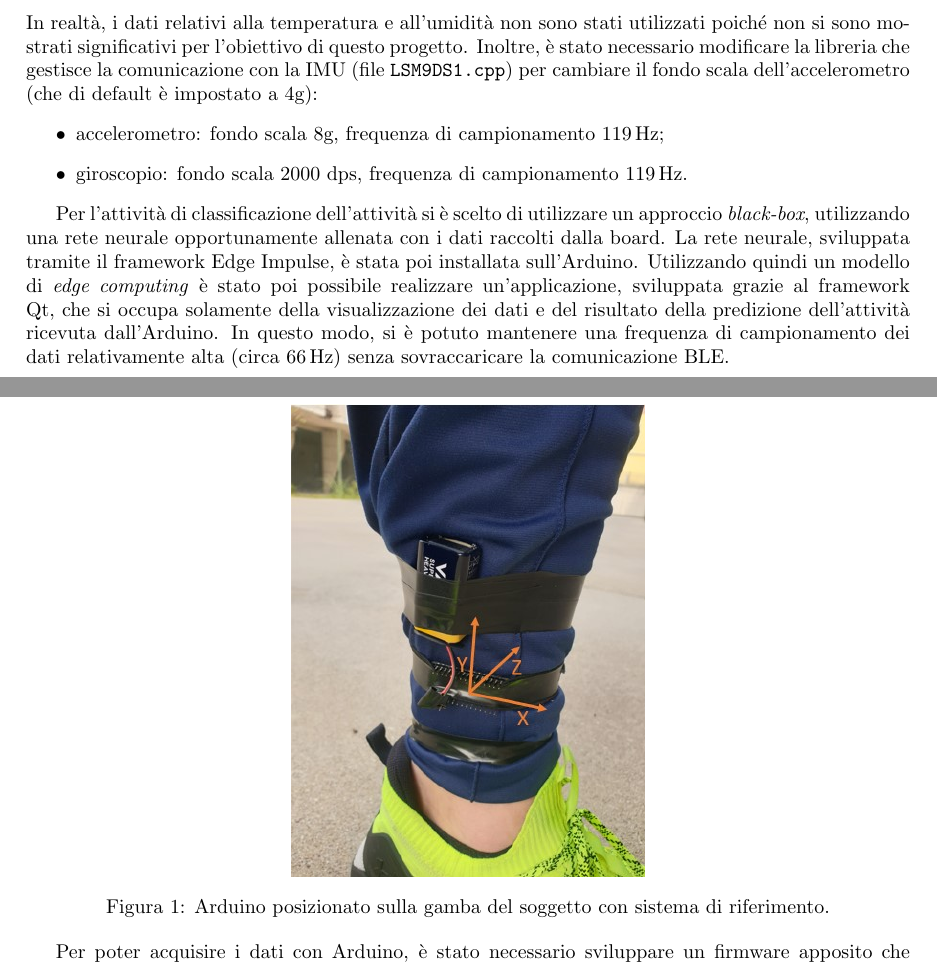
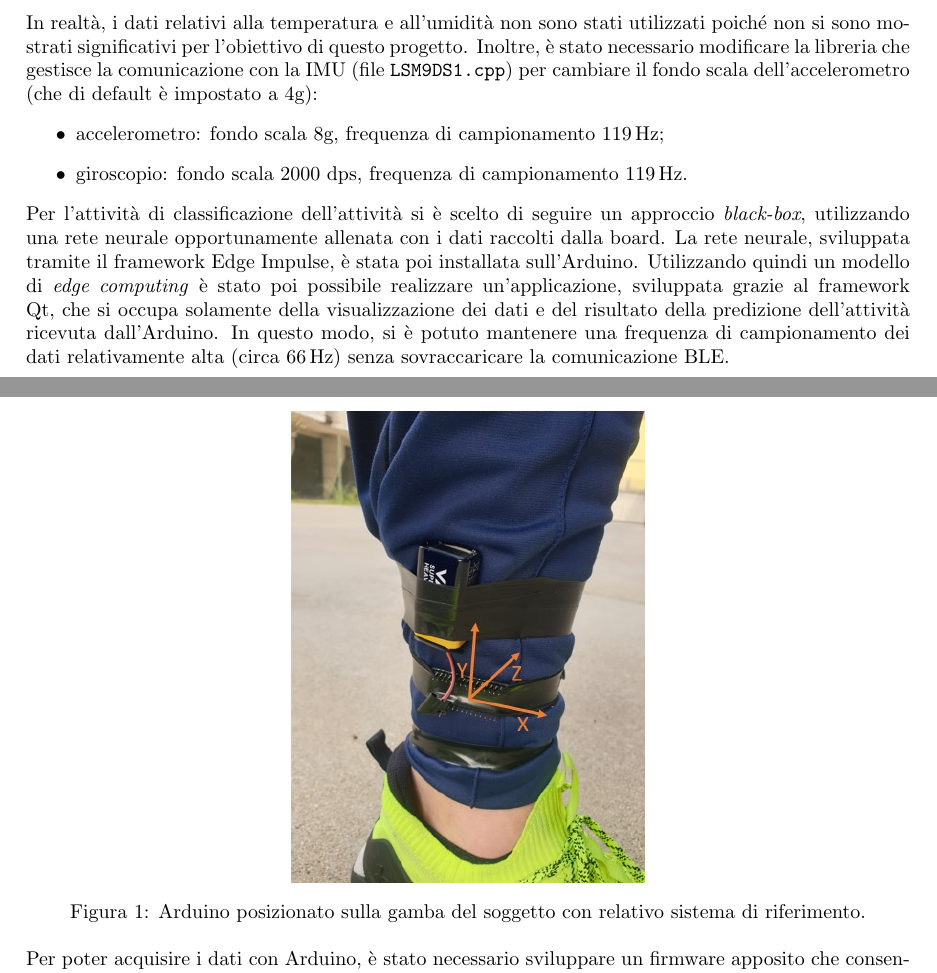
Before and after one commit to DavideSalvetti/arduino_activity_classification, a LaTeX thesis (doc/report.tex, which reads doc/TextFiles/doc.tex): two parts of pages 2 and 3 of 9, joined at a grey line, cut so that both start at the same text. Compiled offline with pdfLaTeX.

Commit message:
final revision

```diff
--- a/doc/TextFiles/doc.tex
+++ b/doc/TextFiles/doc.tex
@@ -16,7 +16,8 @@ In realtà, i dati relativi alla temperatura e all'umidità non sono stati utili
 	\item giroscopio: fondo scala 2000 dps, frequenza di campionamento \SI{119}{\hertz}.
 \end{itemize}
 
-Per l'attività di classificazione dell'attività si è scelto di utilizzare un approccio \textit{black-box}, utilizzando una rete neurale opportunamente allenata con i dati raccolti dalla board. La rete neurale, sviluppata tramite il framework Edge Impulse, è stata poi installata sull'Arduino. Utilizzando quindi un modello di \textit{edge computing} è stato poi possibile realizzare un'applicazione, sviluppata grazie al framework Qt, che si occupa solamente della visualizzazione dei dati e del risultato della predizione dell'attività ricevuta dall'Arduino. In questo modo, si è potuto mantenere una frequenza di campionamento dei dati relativamente alta (circa \SI{66}{\hertz}) senza sovraccaricare la comunicazione BLE.
+\noindent
+Per l'attività di classificazione dell'attività si è scelto di seguire un approccio \textit{black-box}, utilizzando una rete neurale opportunamente allenata con i dati raccolti dalla board. La rete neurale, sviluppata tramite il framework Edge Impulse, è stata poi installata sull'Arduino. Utilizzando quindi un modello di \textit{edge computing} è stato poi possibile realizzare un'applicazione, sviluppata grazie al framework Qt, che si occupa solamente della visualizzazione dei dati e del risultato della predizione dell'attività ricevuta dall'Arduino. In questo modo, si è potuto mantenere una frequenza di campionamento dei dati relativamente alta (circa \SI{66}{\hertz}) senza sovraccaricare la comunicazione BLE.
 
 \clearpage
 
@@ -24,9 +25,11 @@ Per l'attività di classificazione dell'attività si è scelto di utilizzare un
 \begin{figure}[tbh]
 	\centering
 	\includegraphics[width=0.4\linewidth]{./ImageFiles/arduino_su_gamba_frame.jpg}
-	\caption{Arduino posizionato sulla gamba del soggetto con sistema di riferimento.}
+	\caption{Arduino posizionato sulla gamba del soggetto con relativo sistema di riferimento.}
 	\label{fig:arduino_su_gamba}
 \end{figure}
+
+\noindent
 Per poter acquisire i dati con Arduino, è stato necessario sviluppare un firmware apposito che consentisse di inviare le misure utilizzando la tecnologia Bluetooth Low Energy (BLE), in cui l'Arduino viene utilizzato nel ruolo di \textit{peripheral} mentre l'applicazione assume il ruolo di \textit{central}. La board di Arduino espone un servizio con una caratteristica su cui vengono scritti i dati delle misure secondo il seguente formato: \\
 \centerline{\texttt{"accx,accy,accz,gyrox,gyroy,gyroz,temp,hr,timestamp"}.}
 Il central viene notificato ogni volta che il \textit{peripheral} aggiorna la caratteristica e, dopo averne letto il contenuto, salva le misure in un file .csv che contiene le seguenti colonne: \textit{accx}, \textit{accy}, \textit{accz}, \textit{gyrox}, \textit{gyroy}, \textit{gyroz}, \textit{temp}, \textit{hr} e \textit{timestamp}. Sull'applicazione è possibile visualizzare i dati ricevuti in tempo reale su un grafico (\Fig\ref{fig:schermata_acq}).
@@ -37,7 +40,6 @@ Il central viene notificato ogni volta che il \textit{peripheral} aggiorna la ca
 	\caption{Schermata di acquisizione dati dell'applicazione: l'immagine a sinistra mostra i segnali dell'accelerometro mentre quella a destra mostra i segnali del giroscopio durante l'attività cyclette.}
 	\label{fig:schermata_acq}
 \end{figure}
-
 Inizialmente, si è cercato di utilizzare una frequenza di campionamento dei dati pari a \SI{100}{\hertz}. Tuttavia, si è verificato che il flusso di dati non era sostenibile dal BLE. Tramite delle prove si è poi stabilito che una frequenza di campionamento dei dati sostenibile era di circa \SI{66}{\hertz} (un campione ogni \SI{15}{\milli\second}). Per assicurare una buona precisione nella frequenza di campionamento, si è scelto di utilizzare il meccanismo degli interrupt (Interrupt Service Routine), in cui una funzione di callback viene chiamata ogni \SI{15}{\milli\second}. Infatti, non è possibile utilizzare la funzione \textit{delay} poiché non garantisce intervalli regolari di acquisizione. Inoltre, ciò permette di realizzare un'applicazione \textit{pseudo} concorrente, in cui la funzione \textit{loop} principale si occupa dell'invio dei dati tramite BLE, mentre un'altra funzione, attivata da un interrupt, si occupa di acquisire i dati. Tuttavia, l'utilizzo degli interrupt non si è mostrato essere sufficiente a garantire una frequenza di campionamento accurata in quanto si è visto che il tempo necessario all'invio dei dati tramite BLE non è costante e ciò portava alla perdita di alcuni dati.
 Per questo motivo, è stato introdotto un buffer circolare tramite la libreria \url{https://github.com/rlogiacco/CircularBuffer}. In questo modo, se la comunicazione subisce un ritardo non si ha perdita di dati. Di seguito è stato riportato un esempio dei dati dell'accelerometro e giroscopio ottenuti durante una camminata di un soggetto (\Fig\ref{fig:imu_data}).
 \begin{figure}[tbh]
```
Also changed, not shown: doc/report.pdf (added), doc/TextFiles/doc.tex (7 more changed lines), 1 other file.
